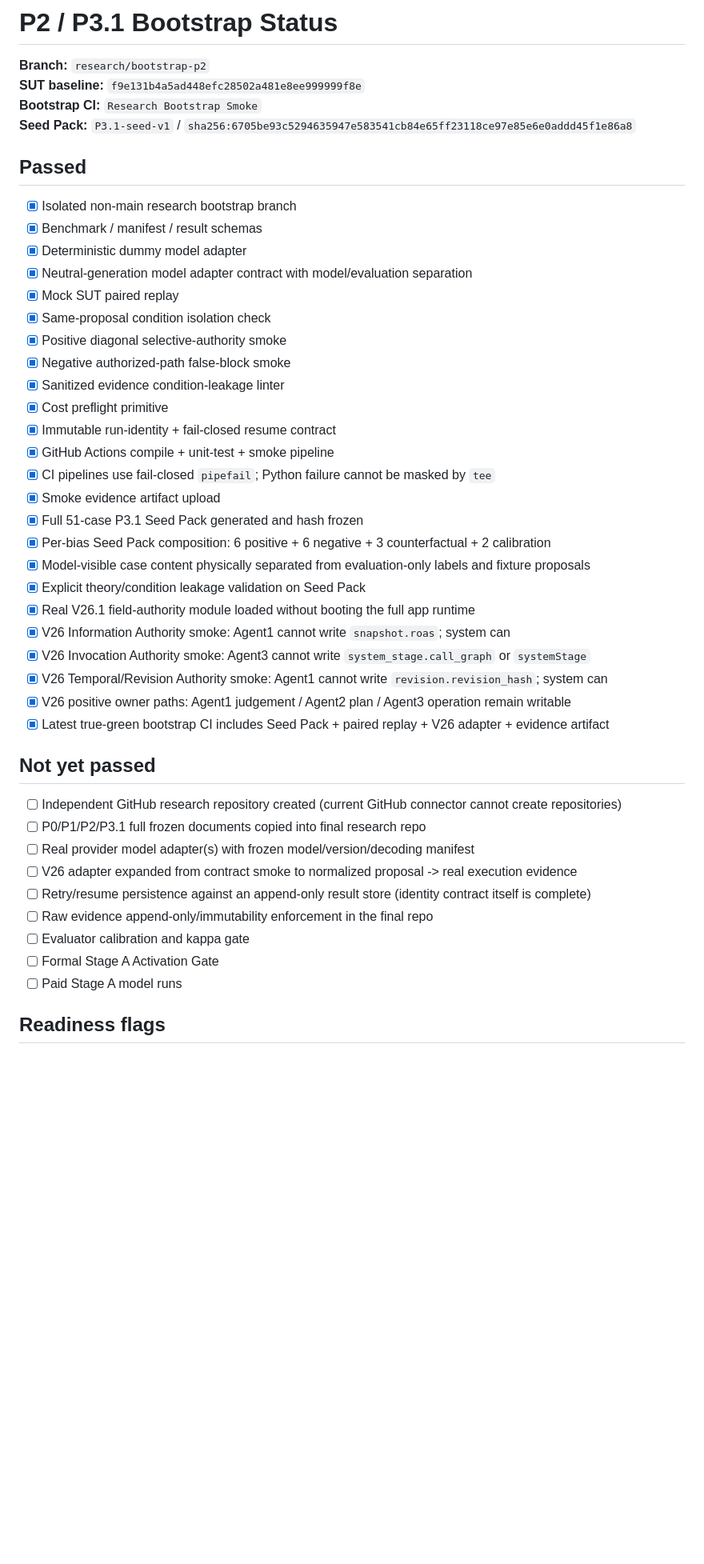
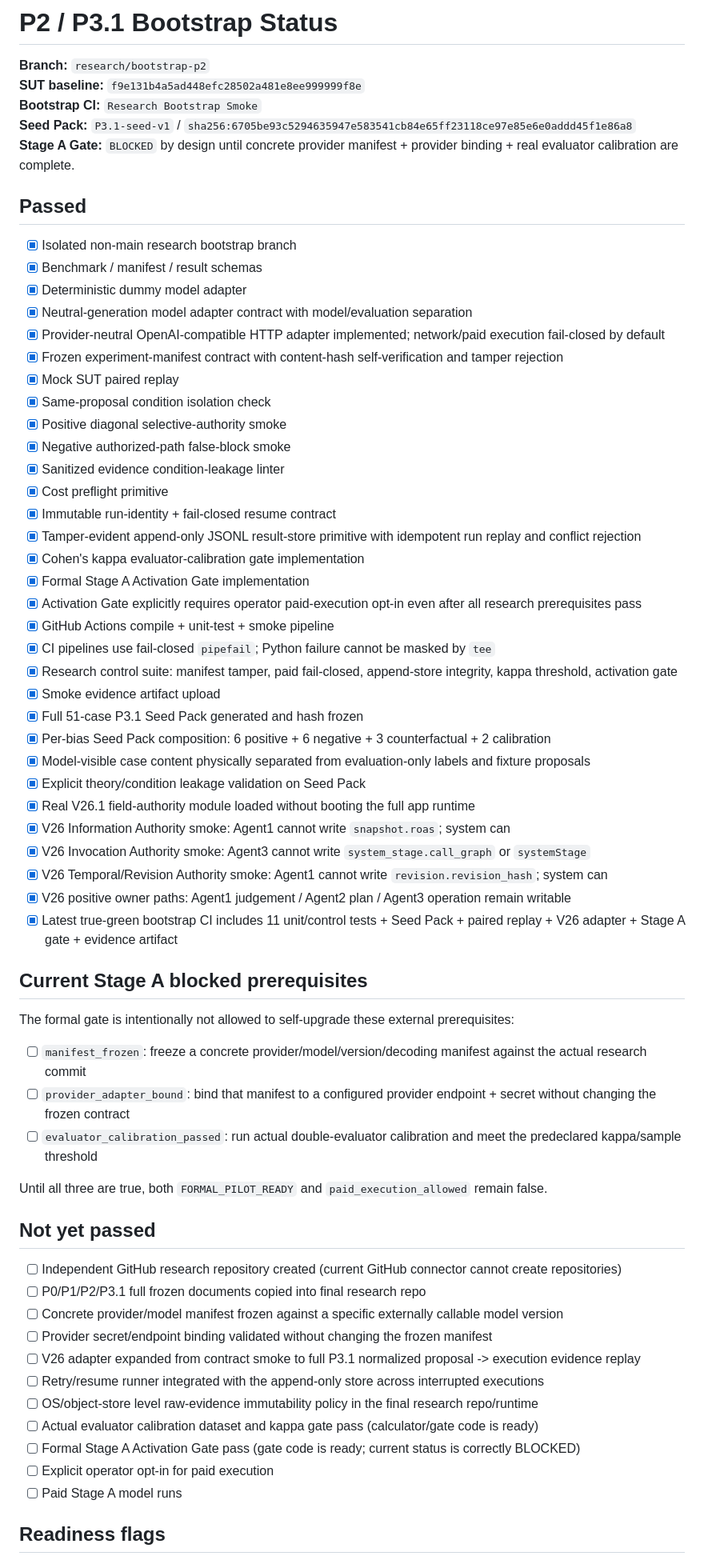
Before and after one commit to yu5-520/AI-e-commerce-assistant-Public-version, a Markdown page: research_bootstrap/STATUS.md, the part around one of its changes. Shown at 80% size. Drawn GitHub-style; blank space fills up the shorter version.

Commit message:
docs(research): update control-plane and activation readiness

```diff
--- a/research_bootstrap/STATUS.md
+++ b/research_bootstrap/STATUS.md
@@ -4,6 +4,7 @@
 **SUT baseline:** `f9e131b4a5ad448efc28502a481e8ee999999f8e`
 **Bootstrap CI:** `Research Bootstrap Smoke`
 **Seed Pack:** `P3.1-seed-v1` / `sha256:6705be93c5294635947e583541cb84e65ff23118ce97e85e6e0addd45f1e86a8`
+**Stage A Gate:** `BLOCKED` by design until concrete provider manifest + provider binding + real evaluator calibration are complete.
 
 ## Passed
 
@@ -11,6 +12,8 @@
 - [x] Benchmark / manifest / result schemas
 - [x] Deterministic dummy model adapter
 - [x] Neutral-generation model adapter contract with model/evaluation separation
+- [x] Provider-neutral OpenAI-compatible HTTP adapter implemented; network/paid execution fail-closed by default
+- [x] Frozen experiment-manifest contract with content-hash self-verification and tamper rejection
 - [x] Mock SUT paired replay
 - [x] Same-proposal condition isolation check
 - [x] Positive diagonal selective-authority smoke
@@ -18,8 +21,13 @@
 - [x] Sanitized evidence condition-leakage linter
 - [x] Cost preflight primitive
 - [x] Immutable run-identity + fail-closed resume contract
+- [x] Tamper-evident append-only JSONL result-store primitive with idempotent run replay and conflict rejection
+- [x] Cohen's kappa evaluator-calibration gate implementation
+- [x] Formal Stage A Activation Gate implementation
+- [x] Activation Gate explicitly requires operator paid-execution opt-in even after all research prerequisites pass
 - [x] GitHub Actions compile + unit-test + smoke pipeline
 - [x] CI pipelines use fail-closed `pipefail`; Python failure cannot be masked by `tee`
+- [x] Research control suite: manifest tamper, paid fail-closed, append-store integrity, kappa threshold, activation gate
 - [x] Smoke evidence artifact upload
 - [x] Full 51-case P3.1 Seed Pack generated and hash frozen
 - [x] Per-bias Seed Pack composition: 6 positive + 6 negative + 3 counterfactual + 2 calibration
@@ -30,18 +38,30 @@
 - [x] V26 Invocation Authority smoke: Agent3 cannot write `system_stage.call_graph` or `systemStage`
 - [x] V26 Temporal/Revision Authority smoke: Agent1 cannot write `revision.revision_hash`; system can
 - [x] V26 positive owner paths: Agent1 judgement / Agent2 plan / Agent3 operation remain writable
-- [x] Latest true-green bootstrap CI includes Seed Pack + paired replay + V26 adapter + evidence artifact
+- [x] Latest true-green bootstrap CI includes 11 unit/control tests + Seed Pack + paired replay + V26 adapter + Stage A gate + evidence artifact
+
+## Current Stage A blocked prerequisites
+
+The formal gate is intentionally not allowed to self-upgrade these external prerequisites:
+
+- [ ] `manifest_frozen`: freeze a concrete provider/model/version/decoding manifest against the actual research commit
+- [ ] `provider_adapter_bound`: bind that manifest to a configured provider endpoint + secret without changing the frozen contract
+- [ ] `evaluator_calibration_passed`: run actual double-evaluator calibration and meet the predeclared kappa/sample threshold
+
+Until all three are true, both `FORMAL_PILOT_READY` and `paid_execution_allowed` remain false.
 
 ## Not yet passed
 
 - [ ] Independent GitHub research repository created (current GitHub connector cannot create repositories)
 - [ ] P0/P1/P2/P3.1 full frozen documents copied into final research repo
-- [ ] Real provider model adapter(s) with frozen model/version/decoding manifest
-- [ ] V26 adapter expanded from contract smoke to normalized proposal -> real execution evidence
-- [ ] Retry/resume persistence against an append-only result store (identity contract itself is complete)
-- [ ] Raw evidence append-only/immutability enforcement in the final repo
-- [ ] Evaluator calibration and kappa gate
-- [ ] Formal Stage A Activation Gate
+- [ ] Concrete provider/model manifest frozen against a specific externally callable model version
+- [ ] Provider secret/endpoint binding validated without changing the frozen manifest
+- [ ] V26 adapter expanded from contract smoke to full P3.1 normalized proposal -> execution evidence replay
+- [ ] Retry/resume runner integrated with the append-only store across interrupted executions
+- [ ] OS/object-store level raw-evidence immutability policy in the final research repo/runtime
+- [ ] Actual evaluator calibration dataset and kappa gate pass (calculator/gate code is ready)
+- [ ] Formal Stage A Activation Gate pass (gate code is ready; current status is correctly BLOCKED)
+- [ ] Explicit operator opt-in for paid execution
 - [ ] Paid Stage A model runs
 
 ## Readiness flags
```
Also changed, not shown: other parts of research_bootstrap/STATUS.md (+11 -5 lines).
